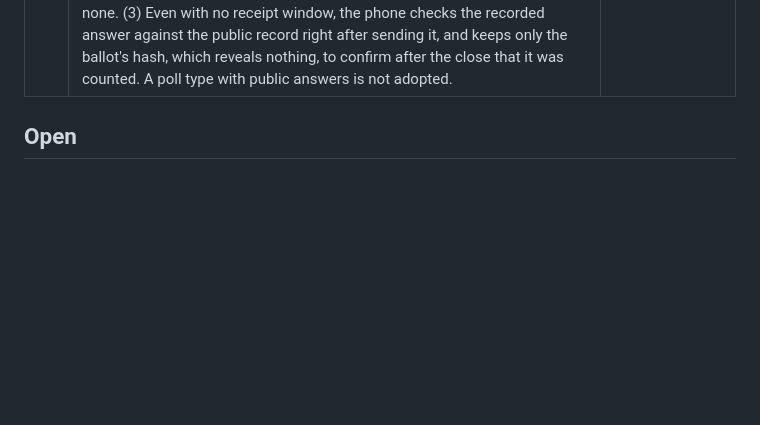
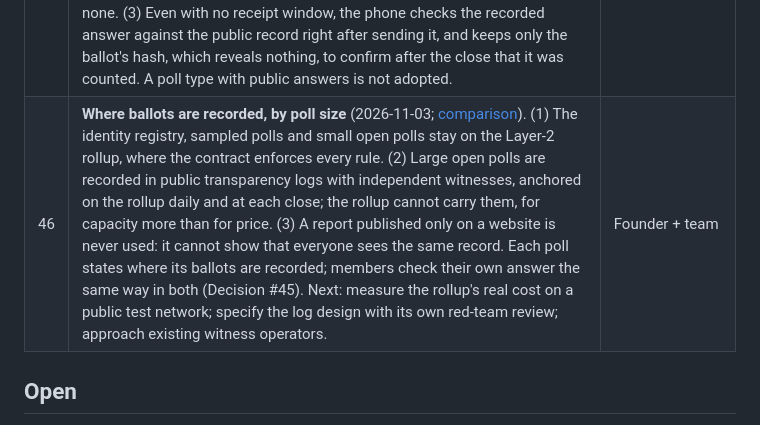
Before and after one commit to NemoUnus/proof-of-one, a Markdown page: docs/decisions/DECISION_LOG.md, the part around the change. GitHub-like rendering; blank space fills up the shorter version.

Commit message:
Decision #46: where ballots are recorded, by poll size

```diff
--- a/docs/decisions/DECISION_LOG.md
+++ b/docs/decisions/DECISION_LOG.md
@@ -49,6 +49,7 @@
 | 43 | **Enrolment uniqueness rules** (2026-10-29; from the second-model review of whitepaper §6). (1) **Document fingerprint from the personal number.** Where a document carries a personal (national) number in its signed data (MRZ optional-data field or DG11), the fingerprint is derived from nationality, that number, date of birth and sex: unique and stable across renewals. Where it does not, the fingerprint uses nationality, name, date of birth and sex, and a match is only a signal: the enclave compares the face with the stored template of that fingerprint, and a clearly different face is a different person. Which countries carry a stable personal number is surveyed first (schedule 0.16). (2) **Atomic reservation.** The uniqueness service reserves the fingerprint and face template before any credential is issued, so concurrent enrolments with one document cannot both pass. (3) **Revoke before reissue.** After a re-enrolment, the new credential is issued only once the old identity's revocation has been accepted on the ledger. With membership and revocation snapshots fixed when each poll opens, no poll accepts both identities; a state-transition analysis and contract tests are to be published with the ballot specification. | Founder (1, his proposal) + team (2, 3) |
 | 44 | **Several poll types, all kept open** (2026-10-30; [cost of large polls](../specs/cost-of-large-polls-v0.1.md)). (1) **Sampled polls**: a verified random sample of members, invited by a private lottery proven in the ballot proof, for estimates such as pre-election polling; cheap enough to be paid by the media and research organisations that commission them. (2) **Open polls**: every eligible member may answer, for questions on which a whole community wants to be heard, including questions no authority has put to a vote; this remains a core purpose of the project. (3) **Ballot rollup with blob data** as the path for very large open polls, after recursive aggregation. (4) The choice of ledger is to be compared again, including non-blockchain public logs (activity 0.17). (5) Grants stay an option; a legal structure will probably be needed for administration and money, and whether its officers can stay anonymous is to be studied with legal advice. | Founder |
 | 45 | **Checking one's own answer comes first** (2026-11-03). Opinion polls, not binding elections, are the first use. For them, a member's ability to see what their own ballot recorded, and that it was counted (R1), takes priority over preventing them from showing their answer to others. Ballots stay encrypted and only totals are decrypted, so no one else's answer is ever shown; this protects participants and the honesty of answers. (1) The app offers "show my recorded answer": it reads the ballot from the public record and opens it on the phone with the member's own values. (2) The default receipt window becomes 30 days; the member can shorten it to 7 days or none. (3) Even with no receipt window, the phone checks the recorded answer against the public record right after sending it, and keeps only the ballot's hash, which reveals nothing, to confirm after the close that it was counted. A poll type with public answers is not adopted. | Founder + team |
+| 46 | **Where ballots are recorded, by poll size** (2026-11-03; [comparison](../specs/where-ballots-are-recorded-v0.1.md)). (1) The identity registry, sampled polls and small open polls stay on the Layer-2 rollup, where the contract enforces every rule. (2) Large open polls are recorded in public transparency logs with independent witnesses, anchored on the rollup daily and at each close; the rollup cannot carry them, for capacity more than for price. (3) A report published only on a website is never used: it cannot show that everyone sees the same record. Each poll states where its ballots are recorded; members check their own answer the same way in both (Decision #45). Next: measure the rollup's real cost on a public test network; specify the log design with its own red-team review; approach existing witness operators. | Founder + team |
 
 ## Open
 - Universal setup vs Groth16 ceremony for π_vote.
```
